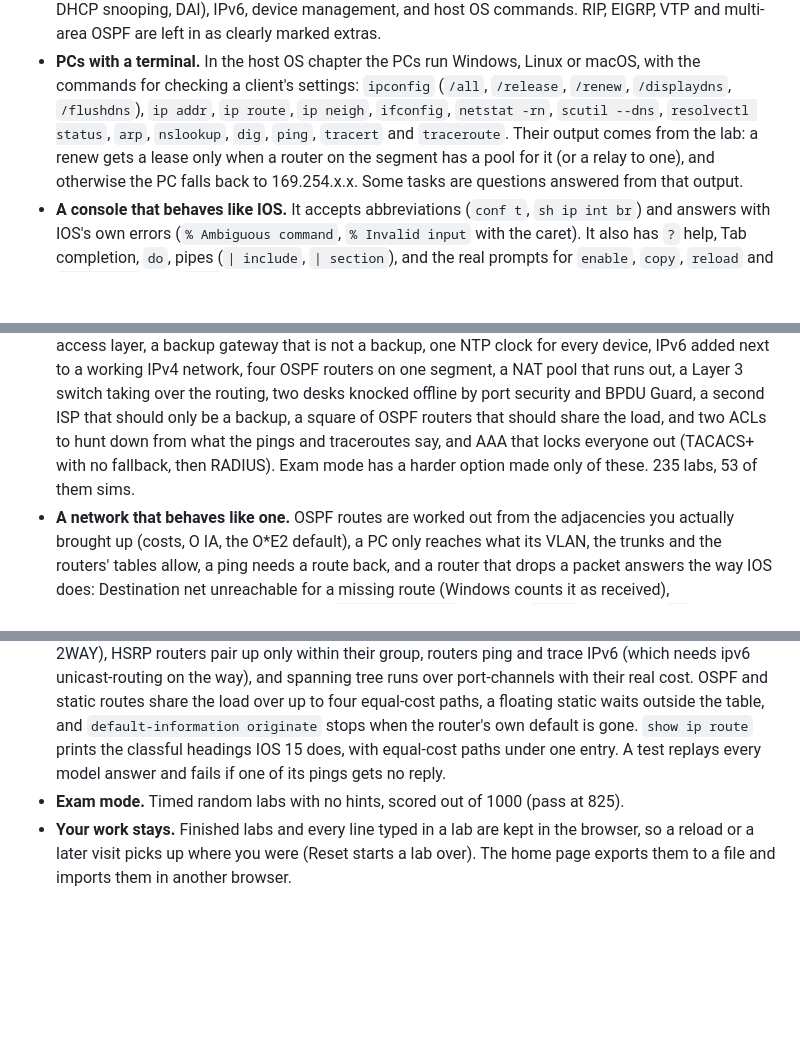
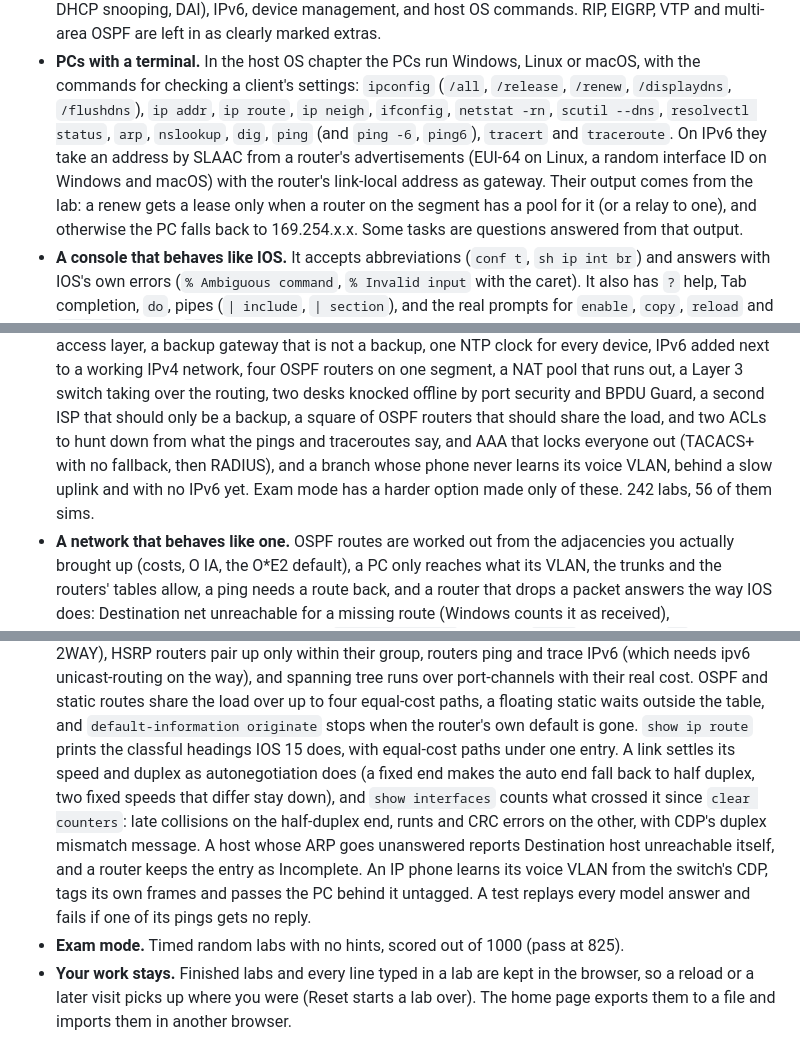
Before and after one commit to arpwatcher/backrooms, a Markdown page: README.md, 3 parts joined by grey strips. Rendered like a GitHub page; blank space fills up the shorter version.

Commit message:
readme: counters and duplex, host unreachable, ip phones, ipv6 on pcs, the branch challenge
Co-Authored-By: Claude Opus 5.5 <noreply@anthropic.com>
Claude-Session: https://claude.ai/code/session_01DKqSYpXcHfRcwFMhr8jyc9

```diff
--- a/README.md
+++ b/README.md
@@ -117,8 +117,10 @@ English.
   Linux or macOS, with the commands for checking a client's settings:
   `ipconfig` (`/all`, `/release`, `/renew`, `/displaydns`, `/flushdns`),
   `ip addr`, `ip route`, `ip neigh`, `ifconfig`, `netstat -rn`, `scutil --dns`,
-  `resolvectl status`, `arp`, `nslookup`, `dig`, `ping`, `tracert` and
-  `traceroute`. Their output comes from the lab: a renew gets a lease only
+  `resolvectl status`, `arp`, `nslookup`, `dig`, `ping` (and `ping -6`,
+  `ping6`), `tracert` and `traceroute`. On IPv6 they take an address by
+  SLAAC from a router's advertisements (EUI-64 on Linux, a random interface
+  ID on Windows and macOS) with the router's link-local address as gateway. Their output comes from the lab: a renew gets a lease only
   when a router on the segment has a pool for it (or a relay to one), and
   otherwise the PC falls back to 169.254.x.x. Some tasks are questions
   answered from that output.
@@ -161,8 +163,10 @@ English.
   offline by port security and BPDU Guard, a second ISP that should only
   be a backup, a square of OSPF routers that should share the load, and
   two ACLs to hunt down from what the pings and traceroutes say, and AAA
-  that locks everyone out (TACACS+ with no fallback, then RADIUS). Exam
-  mode has a harder option made only of these. 235 labs, 53 of them sims.
+  that locks everyone out (TACACS+ with no fallback, then RADIUS), and a
+  branch whose phone never learns its voice VLAN, behind a slow uplink and
+  with no IPv6 yet. Exam mode has a harder option made only of these.
+  242 labs, 56 of them sims.
 - **A network that behaves like one.** OSPF routes are worked out from the
   adjacencies you actually brought up (costs, O IA, the O*E2 default), a
   PC only reaches what its VLAN, the trunks and the routers' tables allow,
@@ -197,7 +201,15 @@ English.
   four equal-cost paths, a floating static waits outside the table, and
   `default-information originate` stops when the router's own default is
   gone. `show ip route` prints the classful headings IOS 15 does, with
-  equal-cost paths under one entry. A test replays every model answer and fails if one of its
+  equal-cost paths under one entry. A link settles its speed and duplex as
+  autonegotiation does (a fixed end makes the auto end fall back to half
+  duplex, two fixed speeds that differ stay down), and `show interfaces`
+  counts what crossed it since `clear counters`: late collisions on the
+  half-duplex end, runts and CRC errors on the other, with CDP's duplex
+  mismatch message. A host whose ARP goes unanswered reports Destination
+  host unreachable itself, and a router keeps the entry as Incomplete. An
+  IP phone learns its voice VLAN from the switch's CDP, tags its own
+  frames and passes the PC behind it untagged. A test replays every model answer and fails if one of its
   pings gets no reply.
 - **Exam mode.** Timed random labs with no hints, scored out of 1000
   (pass at 825).
```
